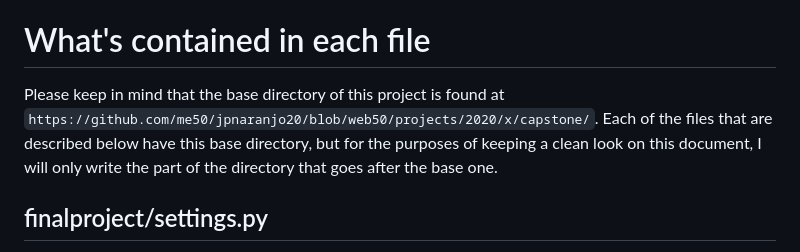
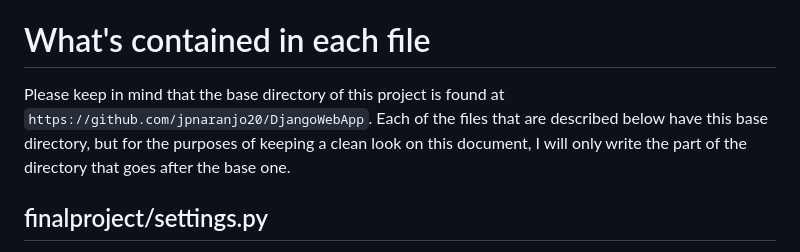
Before and after one commit to jpnaranjo20/DjangoWebApp, a Markdown page: README.md, the part around the change. Drawn GitHub-style.

````diff
--- a/README.md
+++ b/README.md
@@ -43,7 +43,7 @@ You'll find the requirements that I set for my project, which are also shown on
     - Render results in a "results" page matching the user's query.
 
 # What's contained in each file
-Please keep in mind that the base directory of this project is found at ```https://github.com/me50/jpnaranjo20/blob/web50/projects/2020/x/capstone/```. Each of the files that are described below have this base directory, but for the purposes of keeping a clean look on this document, I will only write the part of the directory that goes after the base one.
+Please keep in mind that the base directory of this project is found at ```https://github.com/jpnaranjo20/DjangoWebApp```. Each of the files that are described below have this base directory, but for the purposes of keeping a clean look on this document, I will only write the part of the directory that goes after the base one.
 
 ## finalproject/settings.py
 This file contains all of the settings needed to run my application. It was autogenerated when I created the Django project.
````
